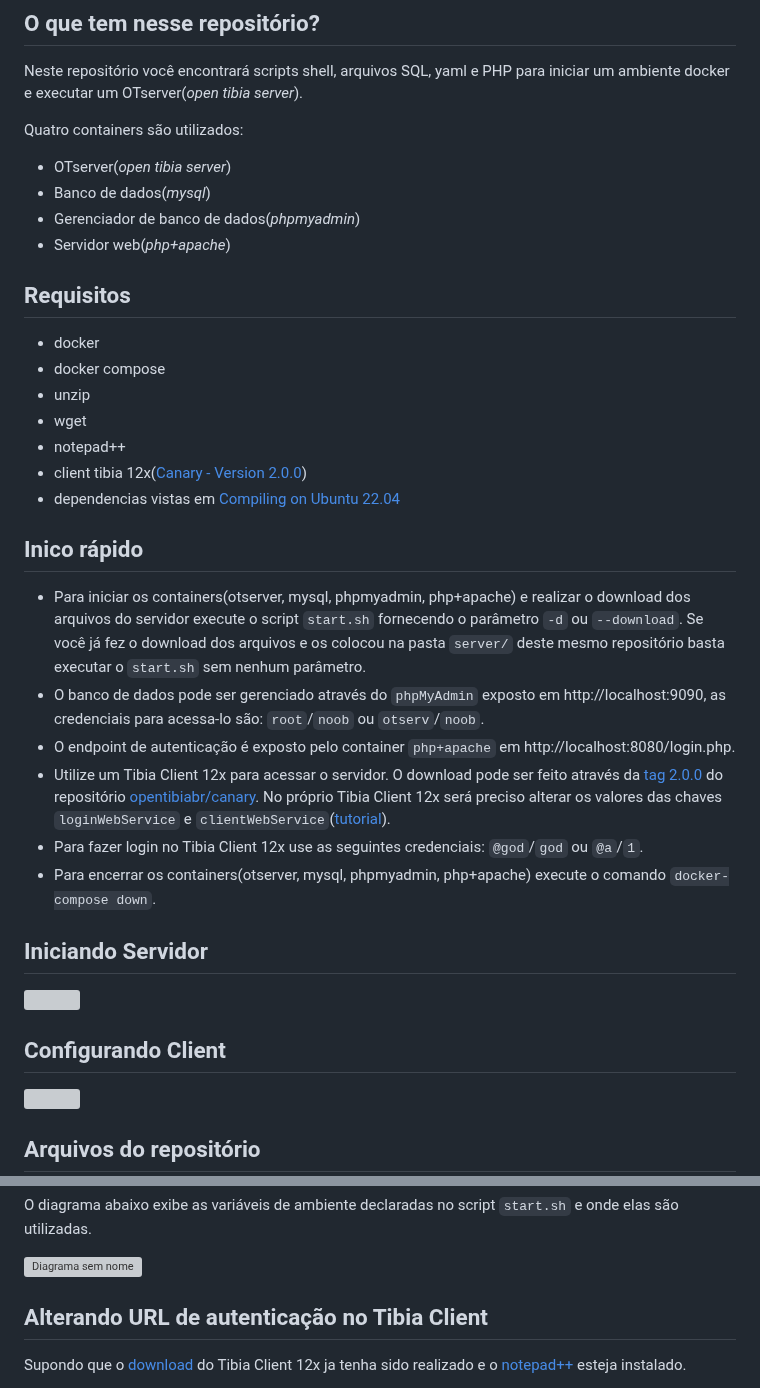
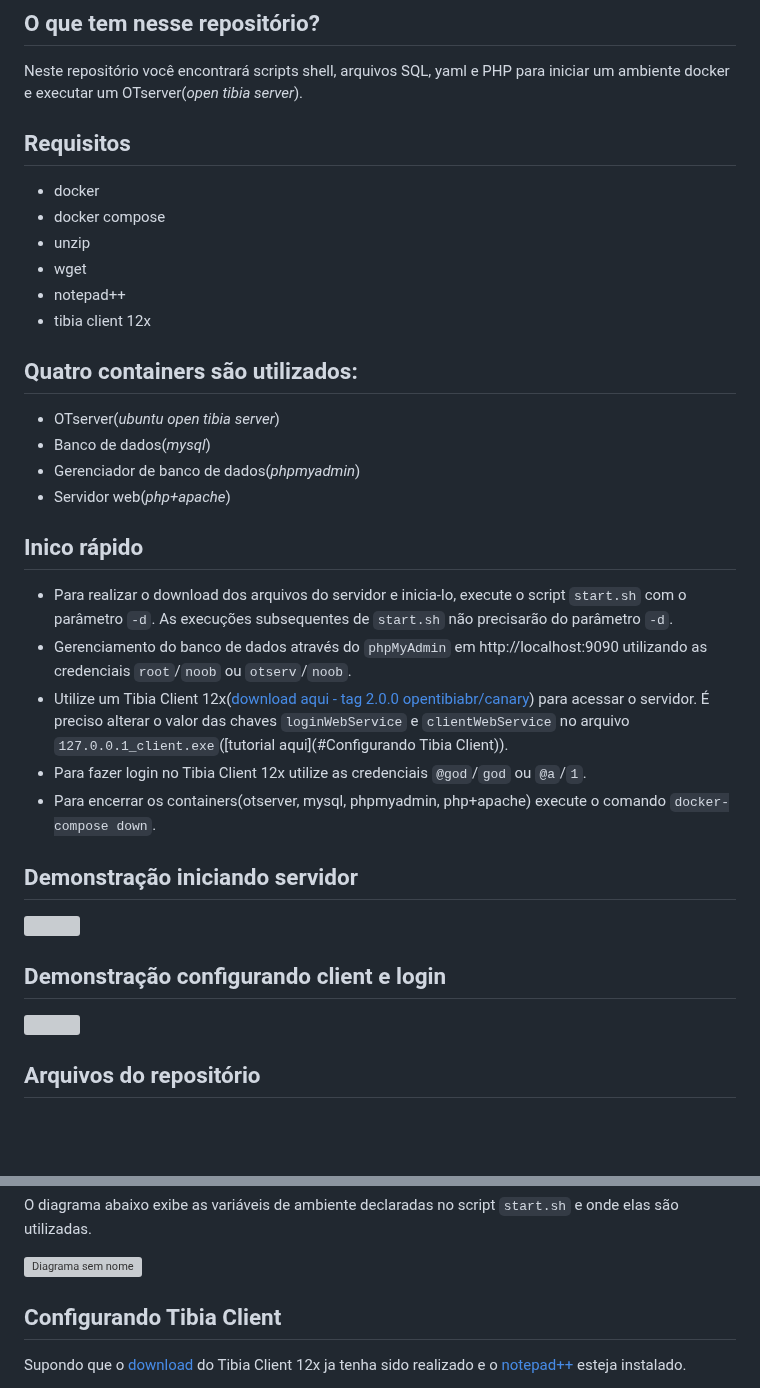
Before and after one commit to RafaelClaumann/dockerized-otserver, a Markdown page: README.md, 2 parts joined by grey strips. Rendered like a GitHub page; blank space fills up the shorter version; grey boxes are pictures that could not be loaded.

```diff
--- a/README.md
+++ b/README.md
@@ -2,12 +2,6 @@
 
 ## O que tem nesse repositório?
 Neste repositório você encontrará scripts shell, arquivos SQL, yaml e PHP para iniciar um ambiente docker e executar um OTserver(_open tibia server_).
-
-Quatro containers são utilizados:
-- OTserver(_open tibia server_)
-- Banco de dados(_mysql_)
-- Gerenciador de banco de dados(_phpmyadmin_)
-- Servidor web(_php+apache_)
 
 ## Requisitos
 - docker
@@ -15,21 +9,25 @@ Quatro containers são utilizados:
 - unzip
 - wget
 - notepad++
-- client tibia 12x([Canary - Version 2.0.0](https://github.com/opentibiabr/canary/releases/tag/v2.0.0))
-- dependencias vistas em [Compiling on Ubuntu 22.04](https://github.com/opentibiabr/canary/wiki/Compiling-on-Ubuntu-22.04)
+- tibia client 12x
+
+## Quatro containers são utilizados:
+- OTserver(_ubuntu open tibia server_)
+- Banco de dados(_mysql_)
+- Gerenciador de banco de dados(_phpmyadmin_)
+- Servidor web(_php+apache_)
 
 ## Inico rápido
-- Para iniciar os containers(otserver, mysql, phpmyadmin, php+apache) e realizar o download dos arquivos do servidor execute o script `start.sh` fornecendo o parâmetro `-d` ou `--download`. Se você já fez o download dos arquivos e os colocou na pasta `server/` deste mesmo repositório basta executar o `start.sh` sem nenhum parâmetro.
-- O banco de dados pode ser gerenciado através do `phpMyAdmin` exposto em http://localhost:9090, as credenciais para acessa-lo são: `root`/`noob` ou `otserv`/`noob`.
-- O endpoint de autenticação é exposto pelo container `php+apache` em http://localhost:8080/login.php.
-- Utilize um Tibia Client 12x para acessar o servidor. O download pode ser feito através da [tag 2.0.0](https://github.com/opentibiabr/canary/releases/tag/v2.0.0) do repositório [opentibiabr/canary](https://github.com/opentibiabr/canary). No próprio Tibia Client 12x será preciso alterar os valores das chaves `loginWebService` e `clientWebService`([tutorial](https://github.com/RafaelClaumann/dockerized-otserver/blob/main/README.md#alterando-url-de-autentica%C3%A7%C3%A3o-no-tibia-client)).
-- Para fazer login no Tibia Client 12x use as seguintes credenciais: `@god`/`god` ou `@a`/`1`.
+- Para realizar o download dos arquivos do servidor e inicia-lo, execute o script `start.sh` com o parâmetro `-d`. As execuções subsequentes de `start.sh` não precisarão do parâmetro `-d`.
+- Gerenciamento do banco de dados através do `phpMyAdmin` em http://localhost:9090 utilizando as credenciais `root`/`noob` ou `otserv`/`noob`.
+- Utilize um Tibia Client 12x([download aqui - tag 2.0.0 opentibiabr/canary](https://github.com/opentibiabr/canary/releases/tag/v2.0.0)) para acessar o servidor. É preciso alterar o valor das chaves `loginWebService` e `clientWebService` no arquivo `127.0.0.1_client.exe`([tutorial aqui](#Configurando Tibia Client)).
+- Para fazer login no Tibia Client 12x utilize as credenciais `@god`/`god` ou `@a`/`1`.
 - Para encerrar os containers(otserver, mysql, phpmyadmin, php+apache) execute o comando `docker-compose down`.
 
-## Iniciando Servidor
+## Demonstração iniciando servidor
 ![](https://github.com/RafaelClaumann/dockerized-otserver/blob/main/01_tutorial_start_server.gif)
 
-## Configurando Client
+## Demonstração configurando client e login
 ![](https://github.com/RafaelClaumann/dockerized-otserver/blob/main/02_tutorial_config_tibia_client.gif)
 
 ## Arquivos do repositório
@@ -64,7 +62,7 @@ O diagrama abaixo exibe as variáveis de ambiente declaradas no script `start.sh
 ![Diagrama sem nome](https://github.com/RafaelClaumann/dockerized-otserver/assets/25152862/250704c4-eaac-42e5-8d23-03fec5d6aeb6)
 
 
-## Alterando URL de autenticação no Tibia Client
+## Configurando Tibia Client
 Supondo que o [download](https://github.com/opentibiabr/canary/releases/tag/v2.0.0) do Tibia Client 12x ja tenha sido realizado e o [notepad++](https://notepad-plus-plus.org/downloads/) esteja instalado.
 
 Navegue até a pasta `bin` do Tibia Client, clique com o botão direito do mouse sob o arquivo `127.0.0.1_client.exe`, abrir com notepad++ e localize as palavras `loginWebService` e `clientWebService`.
```
